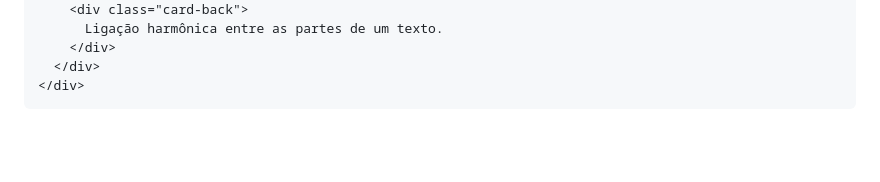
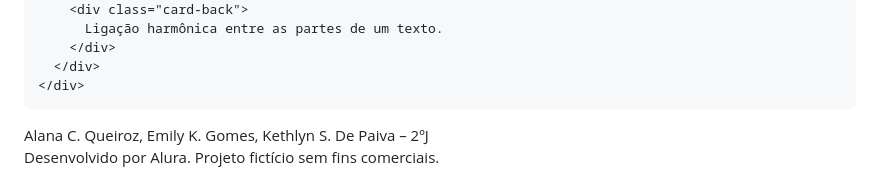
Before and after one commit to lhama605/flashcard1.0, a Markdown page: README.md, the part around the change. Drawn GitHub-style; blank space fills up the shorter version.

```diff
--- a/README.md
+++ b/README.md
@@ -128,3 +128,12 @@
   </script>
 </body>
 </html>
+<!-- Rodapé com nomes -->
+<footer>
+  <div class="nomes-finais">
+    Alana C. Queiroz, Emily K. Gomes, Kethlyn S. De Paiva – 2ºJ
+  </div>
+  <div class="creditos">
+    Desenvolvido por Alura. Projeto fictício sem fins comerciais.
+  </div>
+</footer>
```
